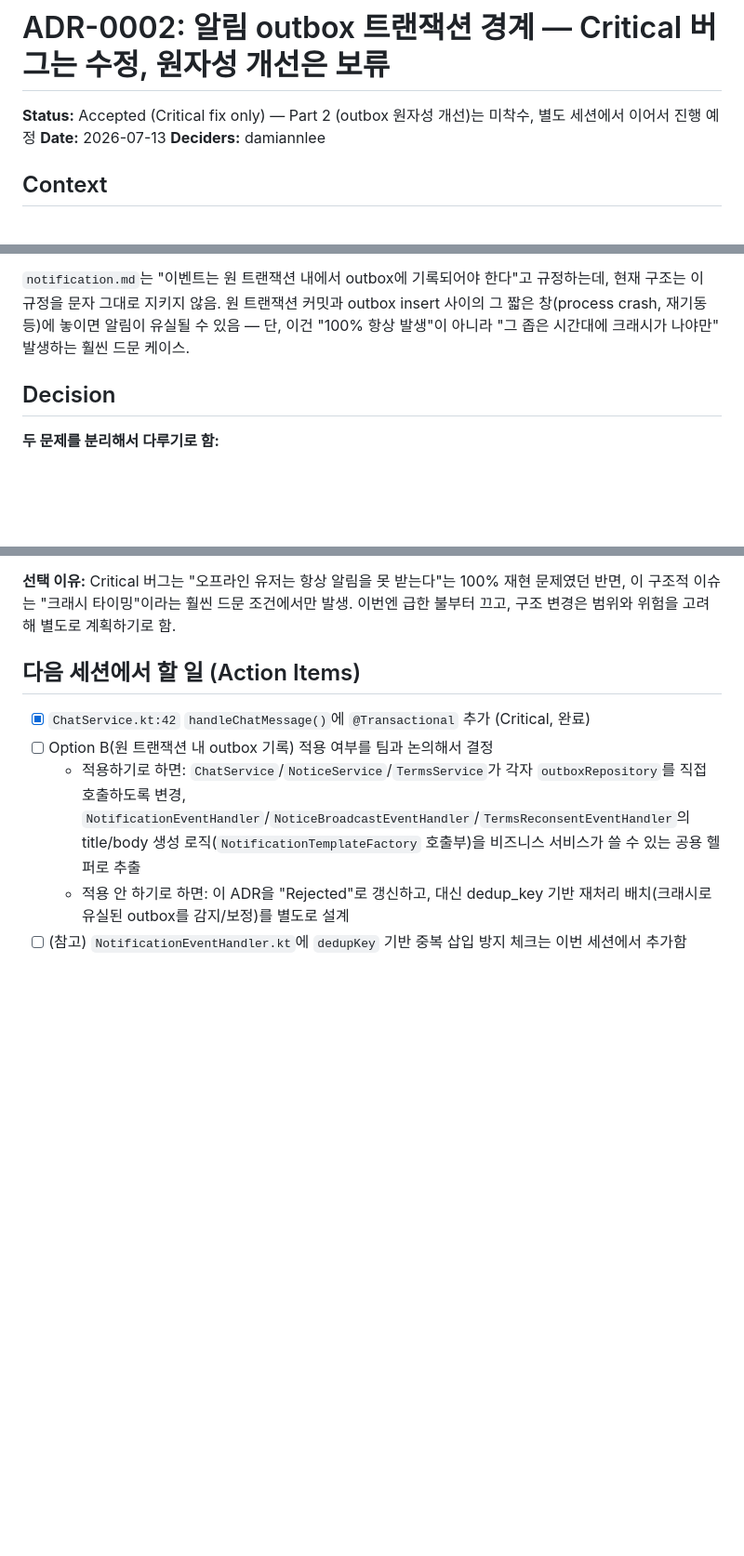
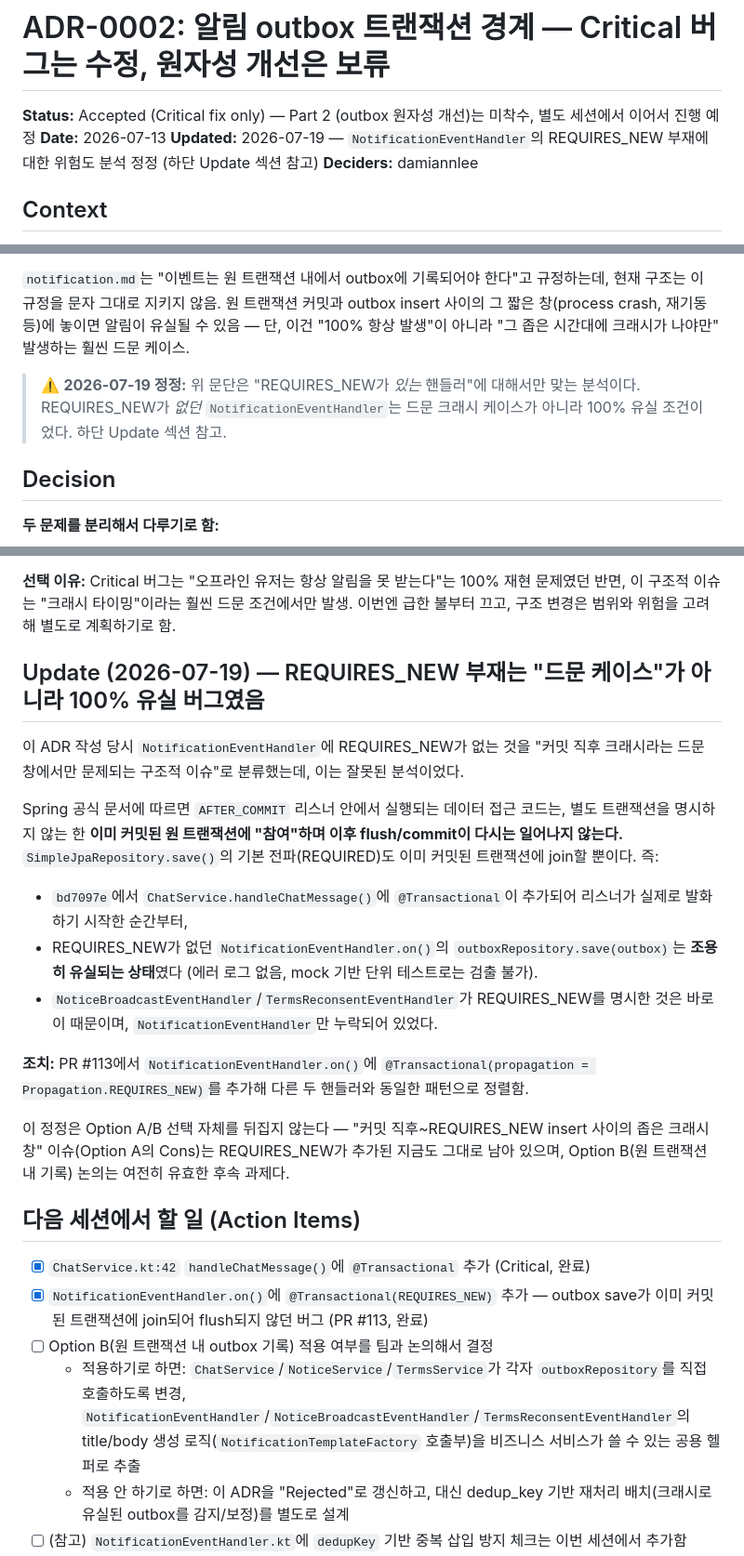
Before and after one commit to dogGetDrunk/meetjyou-backend, a Markdown page: docs/adr/0002-notification-outbox-transactional-boundary.md, 3 parts joined by grey strips. Shown at 93% size. GitHub-like rendering; blank space fills up the shorter version.

Commit message:
docs: ADR-0002 REQUIRES_NEW 위험도 분석 정정
REQUIRES_NEW 부재를 "드문 크래시 창 이슈"로 분류했던 기존 분석을 정정.
AFTER_COMMIT 리스너에서 REQUIRES_NEW 없는 데이터 접근은 이미 커밋된
트랜잭션에 join되어 flush가 일어나지 않으므로, NotificationEventHandler의
outbox save는 100% 유실 조건이었음. 본 PR에서 REQUIRES_NEW를 추가해
나머지 두 핸들러와 동일 패턴으로 정렬한 조치를 Action Items에 반영.

Co-Authored-By: Claude Fable 5 <noreply@anthropic.com>

```diff
--- a/docs/adr/0002-notification-outbox-transactional-boundary.md
+++ b/docs/adr/0002-notification-outbox-transactional-boundary.md
@@ -2,6 +2,7 @@
 
 **Status:** Accepted (Critical fix only) — Part 2 (outbox 원자성 개선)는 미착수, 별도 세션에서 이어서 진행 예정
 **Date:** 2026-07-13
+**Updated:** 2026-07-19 — `NotificationEventHandler`의 REQUIRES_NEW 부재에 대한 위험도 분석 정정 (하단 Update 섹션 참고)
 **Deciders:** damiannlee
 
 ## Context
@@ -22,6 +23,8 @@
 `NotificationEventHandler.kt`, `NoticeBroadcastEventHandler.kt:30-31`, `TermsReconsentEventHandler.kt:31-32` 세 핸들러 모두 `@TransactionalEventListener(phase = AFTER_COMMIT)` 패턴을 쓰는데, 이 중 두 곳(`NoticeBroadcastEventHandler`, `TermsReconsentEventHandler`)은 `@Transactional(propagation = Propagation.REQUIRES_NEW)`까지 명시되어 있음. 즉 **outbox 기록이 원 비즈니스 트랜잭션과 별개의 새 트랜잭션에서, 원 트랜잭션이 커밋된 "이후"에** 실행됨.
 
 `notification.md`는 "이벤트는 원 트랜잭션 내에서 outbox에 기록되어야 한다"고 규정하는데, 현재 구조는 이 규정을 문자 그대로 지키지 않음. 원 트랜잭션 커밋과 outbox insert 사이의 그 짧은 창(process crash, 재기동 등)에 놓이면 알림이 유실될 수 있음 — 단, 이건 "100% 항상 발생"이 아니라 "그 좁은 시간대에 크래시가 나야만" 발생하는 훨씬 드문 케이스.
+
+> ⚠️ **2026-07-19 정정:** 위 문단은 "REQUIRES_NEW가 *있는* 핸들러"에 대해서만 맞는 분석이다. REQUIRES_NEW가 *없던* `NotificationEventHandler`는 드문 크래시 케이스가 아니라 100% 유실 조건이었다. 하단 Update 섹션 참고.
 
 ## Decision
 
@@ -57,9 +60,24 @@
 
 **선택 이유:** Critical 버그는 "오프라인 유저는 항상 알림을 못 받는다"는 100% 재현 문제였던 반면, 이 구조적 이슈는 "크래시 타이밍"이라는 훨씬 드문 조건에서만 발생. 이번엔 급한 불부터 끄고, 구조 변경은 범위와 위험을 고려해 별도로 계획하기로 함.
 
+## Update (2026-07-19) — REQUIRES_NEW 부재는 "드문 케이스"가 아니라 100% 유실 버그였음
+
+이 ADR 작성 당시 `NotificationEventHandler`에 REQUIRES_NEW가 없는 것을 "커밋 직후 크래시라는 드문 창에서만 문제되는 구조적 이슈"로 분류했는데, 이는 잘못된 분석이었다.
+
+Spring 공식 문서에 따르면 `AFTER_COMMIT` 리스너 안에서 실행되는 데이터 접근 코드는, 별도 트랜잭션을 명시하지 않는 한 **이미 커밋된 원 트랜잭션에 "참여"하며 이후 flush/commit이 다시는 일어나지 않는다.** `SimpleJpaRepository.save()`의 기본 전파(REQUIRED)도 이미 커밋된 트랜잭션에 join할 뿐이다. 즉:
+
+- `bd7097e`에서 `ChatService.handleChatMessage()`에 `@Transactional`이 추가되어 리스너가 실제로 발화하기 시작한 순간부터,
+- REQUIRES_NEW가 없던 `NotificationEventHandler.on()`의 `outboxRepository.save(outbox)`는 **조용히 유실되는 상태**였다 (에러 로그 없음, mock 기반 단위 테스트로는 검출 불가).
+- `NoticeBroadcastEventHandler`/`TermsReconsentEventHandler`가 REQUIRES_NEW를 명시한 것은 바로 이 때문이며, `NotificationEventHandler`만 누락되어 있었다.
+
+**조치:** PR #113에서 `NotificationEventHandler.on()`에 `@Transactional(propagation = Propagation.REQUIRES_NEW)`를 추가해 다른 두 핸들러와 동일한 패턴으로 정렬함.
+
+이 정정은 Option A/B 선택 자체를 뒤집지 않는다 — "커밋 직후~REQUIRES_NEW insert 사이의 좁은 크래시 창" 이슈(Option A의 Cons)는 REQUIRES_NEW가 추가된 지금도 그대로 남아 있으며, Option B(원 트랜잭션 내 기록) 논의는 여전히 유효한 후속 과제다.
+
 ## 다음 세션에서 할 일 (Action Items)
 
 - [x] `ChatService.kt:42` `handleChatMessage()`에 `@Transactional` 추가 (Critical, 완료)
+- [x] `NotificationEventHandler.on()`에 `@Transactional(REQUIRES_NEW)` 추가 — outbox save가 이미 커밋된 트랜잭션에 join되어 flush되지 않던 버그 (PR #113, 완료)
 - [ ] Option B(원 트랜잭션 내 outbox 기록) 적용 여부를 팀과 논의해서 결정
   - 적용하기로 하면: `ChatService`/`NoticeService`/`TermsService`가 각자 `outboxRepository`를 직접 호출하도록 변경, `NotificationEventHandler`/`NoticeBroadcastEventHandler`/`TermsReconsentEventHandler`의 title/body 생성 로직(`NotificationTemplateFactory` 호출부)을 비즈니스 서비스가 쓸 수 있는 공용 헬퍼로 추출
   - 적용 안 하기로 하면: 이 ADR을 "Rejected"로 갱신하고, 대신 dedup_key 기반 재처리 배치(크래시로 유실된 outbox를 감지/보정)를 별도로 설계
```
